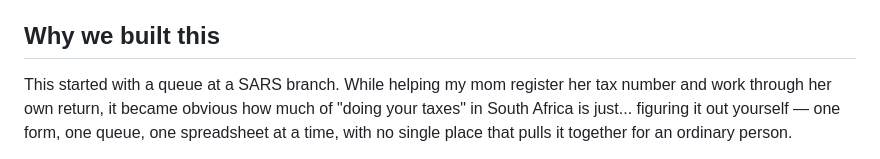
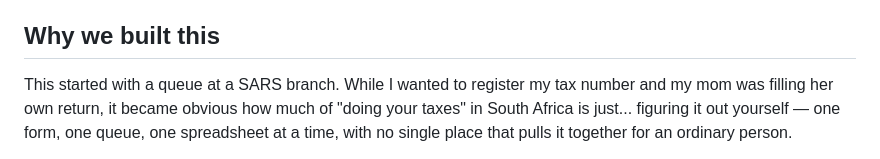
Before and after one commit to Prosper-7/PocketLedgerSA, a Markdown page: README.md, the part around the change. GitHub-like rendering.

```diff
--- a/README.md
+++ b/README.md
@@ -4,8 +4,8 @@
 
 ## Why we built this
 
-This started with a queue at a SARS branch. While helping my mom register
-her tax number and work through her own return, it became obvious how much
+This started with a queue at a SARS branch. While I wanted to register
+my tax number and  my mom was filling her own return, it became obvious how much
 of "doing your taxes" in South Africa is just... figuring it out yourself —
 one form, one queue, one spreadsheet at a time, with no single place that
 pulls it together for an ordinary person.
```
